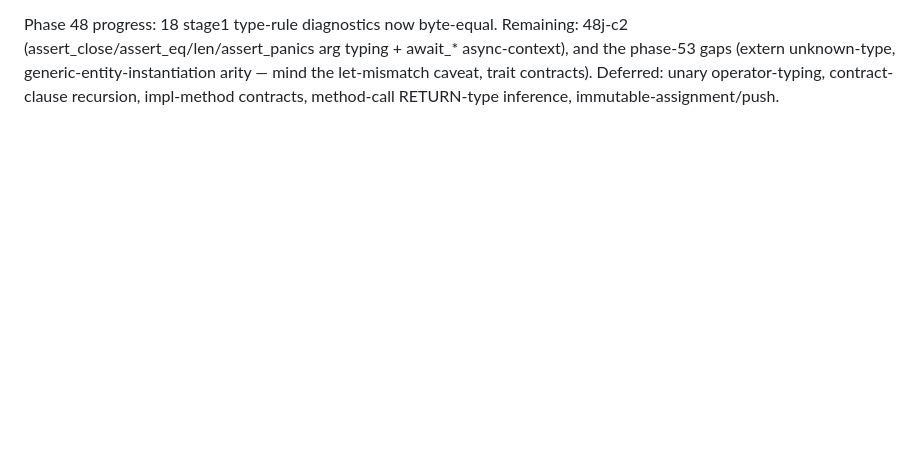
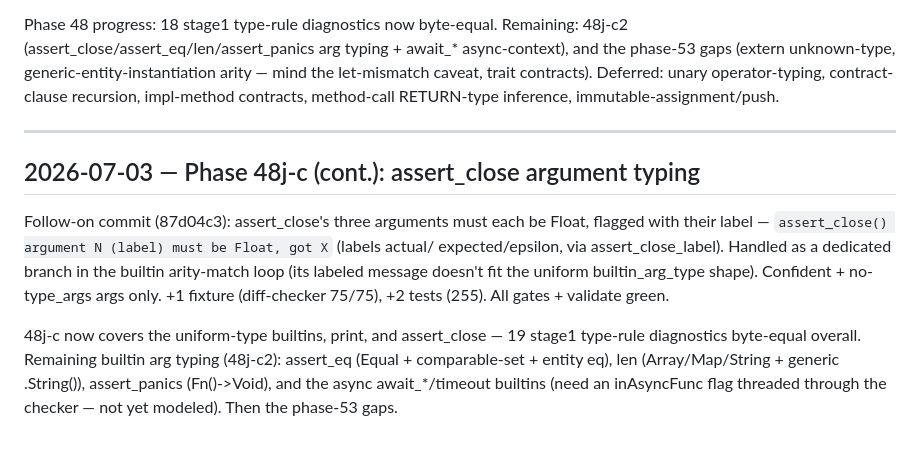
Before and after one commit to lhaig/intent, a Markdown page: prds/progress.md, the part around the change. Drawn GitHub-style; blank space fills up the shorter version.

Commit message:
docs(selfhost): checkpoint assert_close arg typing (phase 48j-c)

```diff
--- a/prds/progress.md
+++ b/prds/progress.md
@@ -1809,3 +1809,20 @@ phase-53 gaps (extern unknown-type, generic-entity-instantiation arity — mind
 let-mismatch caveat, trait contracts). Deferred: unary operator-typing, contract-clause
 recursion, impl-method contracts, method-call RETURN-type inference,
 immutable-assignment/push.
+
+---
+
+## 2026-07-03 — Phase 48j-c (cont.): assert_close argument typing
+
+Follow-on commit (87d04c3): assert_close's three arguments must each be Float, flagged with
+their label — `assert_close() argument N (label) must be Float, got X` (labels actual/
+expected/epsilon, via assert_close_label). Handled as a dedicated branch in the builtin
+arity-match loop (its labeled message doesn't fit the uniform builtin_arg_type shape).
+Confident + no-type_args args only. +1 fixture (diff-checker 75/75), +2 tests (255). All
+gates + validate green.
+
+48j-c now covers the uniform-type builtins, print, and assert_close — 19 stage1 type-rule
+diagnostics byte-equal overall. Remaining builtin arg typing (48j-c2): assert_eq (Equal +
+comparable-set + entity eq), len (Array/Map/String + generic .String()), assert_panics
+(Fn()->Void), and the async await_*/timeout builtins (need an inAsyncFunc flag threaded
+through the checker — not yet modeled). Then the phase-53 gaps.
```
Also changed, not shown: prds/NEXT-STEPS.md (+7 -6 lines), prds/TASKS.md (+2 -2 lines).
